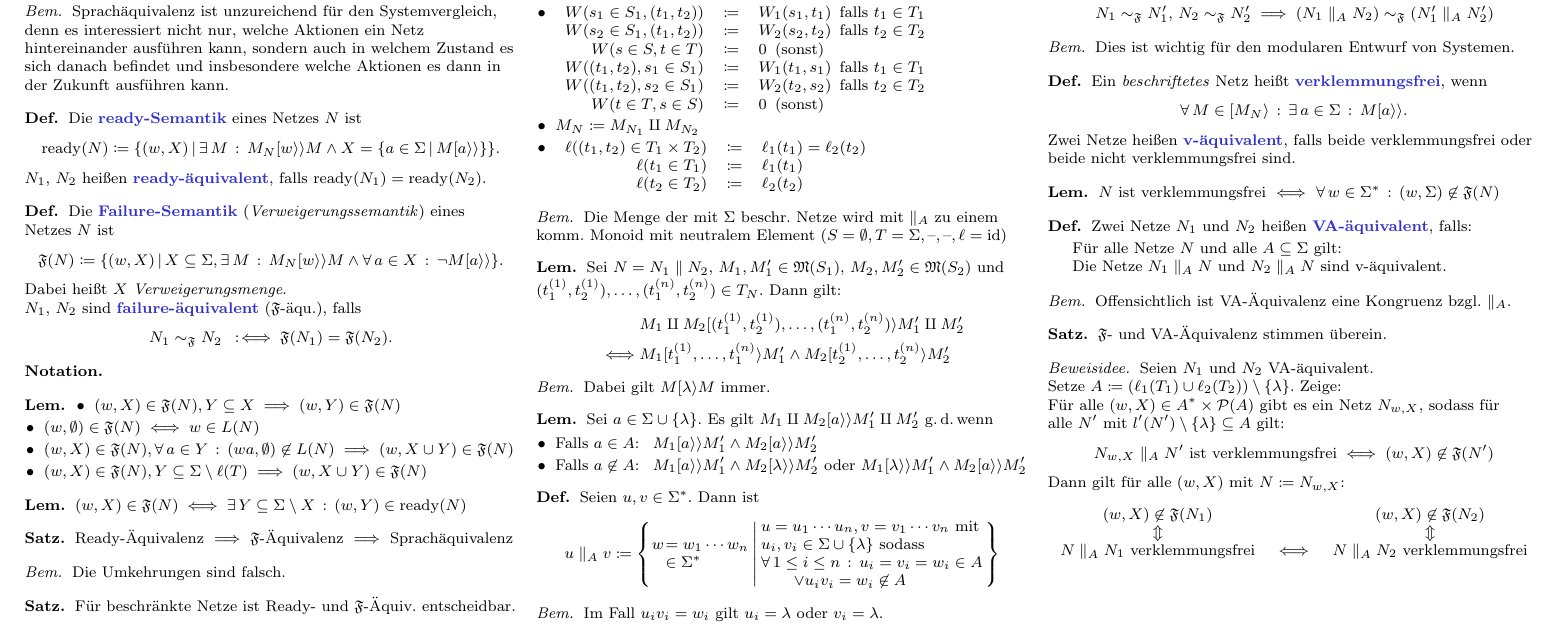
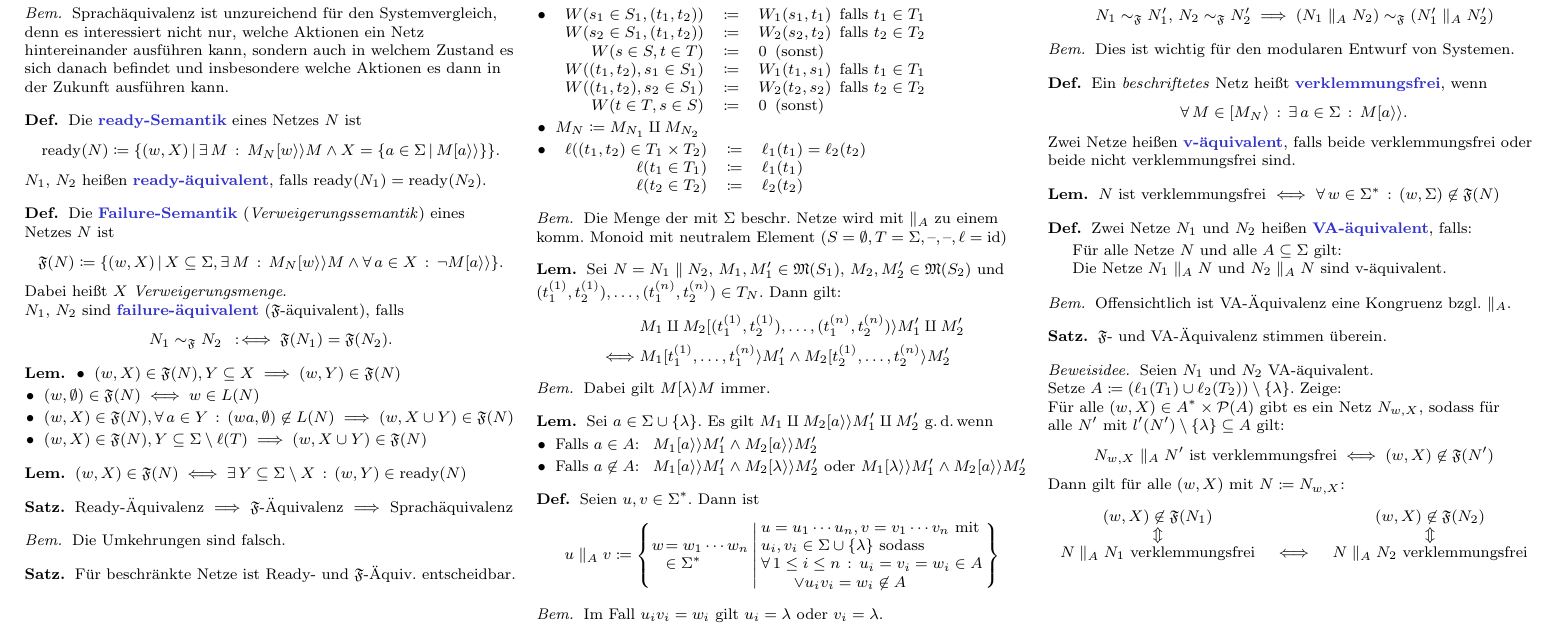
Before and after one commit to timjb/uni-spicker, a LaTeX document (petrinetze.tex): part of page 6 of 6, cut so that both start at the same text. Compiled offline with pdfLaTeX.

Commit message:
Petrinetze: typo

```diff
--- a/petrinetze.tex
+++ b/petrinetze.tex
@@ -1344,14 +1344,11 @@ Dies ist eine Zusammenfassung zur gleichnamigen Vorlesung von Professor Dr. Walt
     \Failure(N) \coloneqq \Set{(w, X)}{X \subseteq \Sigma, \ex{M} M_N \labelledTransition{w} M \wedge \fa{a \in X} \neg M \labelledTransition{a}}.
   \]
   Dabei heißt~$X$ \textit{Verweigerungsmenge}. \\
-  $N_1$, $N_2$ sind \emph{failure-äquivalent} ($\Failure$-äqu.), falls
+  $N_1$, $N_2$ sind \emph{failure-äquivalent} ($\Failure$-äquivalent), falls
   \[
     N_1 \sim_\Failure N_2 \coloniff \Failure(N_1) = \Failure(N_2).
   \]
 \end{defn}
-
-\begin{nota}
-\end{nota}
 
 % 8.5
 \begin{lem}
```
Also changed, not shown: petrinetze.pdf.
